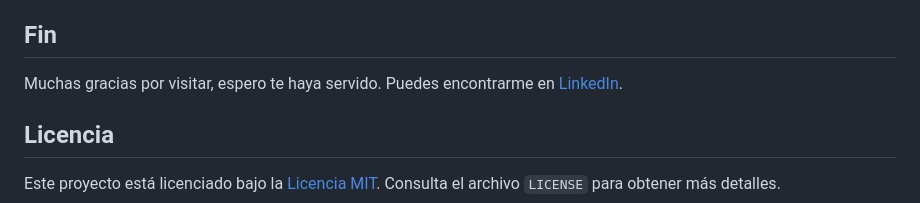
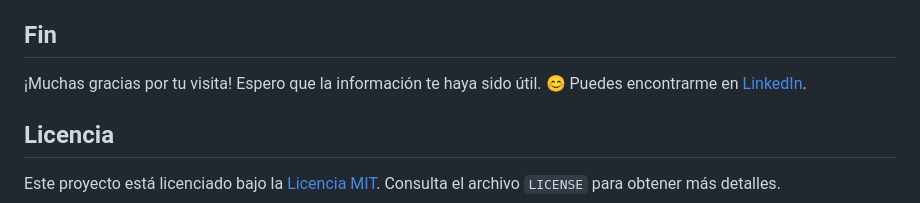
Before and after one commit to facuoppi/aws-event-project, a Markdown page: README.md, the part around the change. GitHub-like rendering.

```diff
--- a/README.md
+++ b/README.md
@@ -193,8 +193,8 @@ sudo systemctl restart nginx
 Visitar la dirección IP pública de tu instancia EC2 en un navegador confirma que tu aplicación Flask ahora es accesible a través de Nginx, completando el proceso de implementación.
 
 ## Fin
-Muchas gracias por visitar, espero te haya servido.
-Puedes encontrarme en [LinkedIn](https://www.linkedin.com/facuoppi).
+¡Muchas gracias por tu visita! Espero que la información te haya sido útil. 😊
+Puedes encontrarme en [LinkedIn](https://www.linkedin.com/in/facuoppi/).
 
 ## Licencia
 
```
